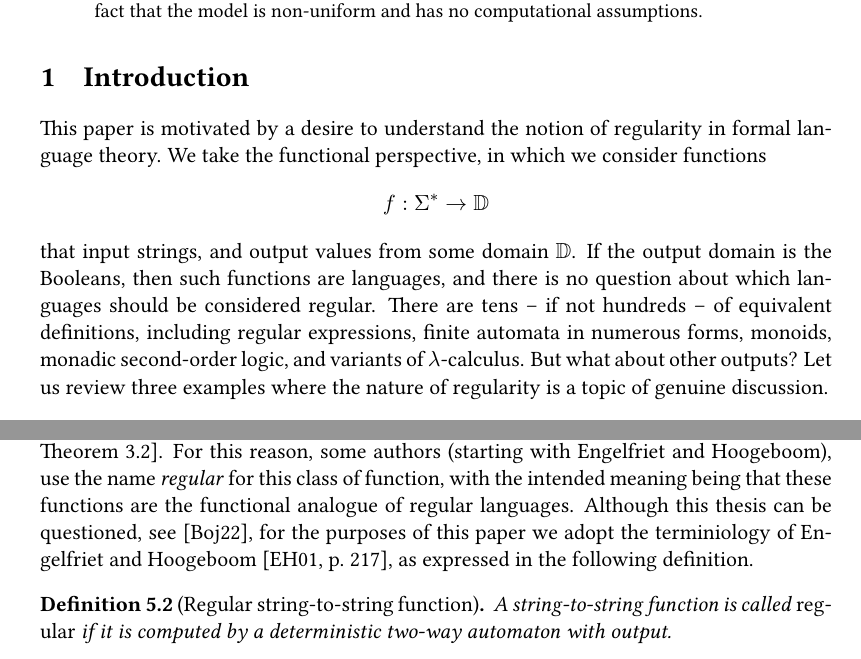
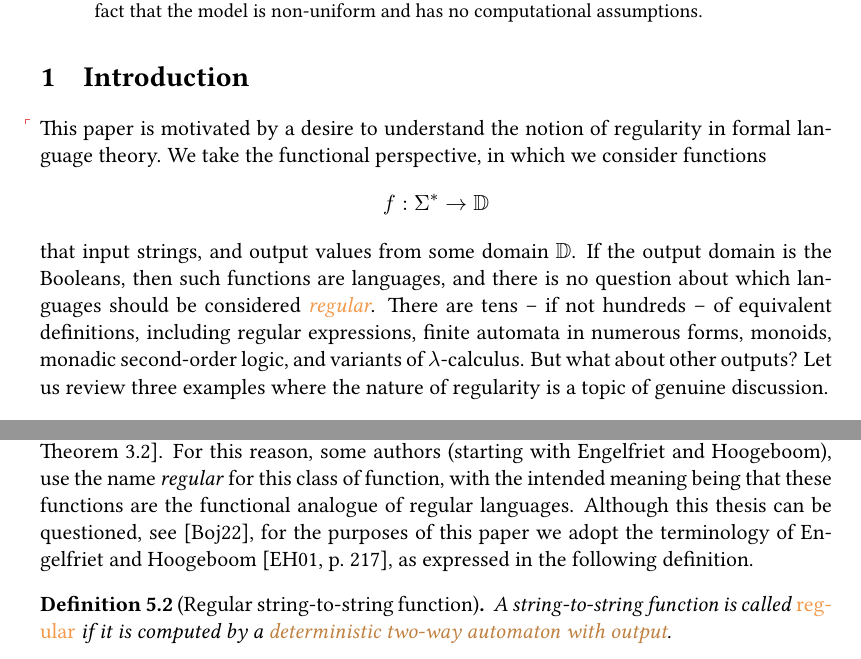
Before and after one commit to bojanczyk/bob-alice, a LaTeX paper (main.tex, which reads introduction.tex, regular-string-to-string.tex): two parts of pages 1 and 27 of 65, joined at a grey line, cut so that both start at the same text. Compiled offline with pdfLaTeX; a LaTeX package or settings file that is missing is left out.

Commit message:
fix: typos + knowledges

```diff
--- a/introduction.tex
+++ b/introduction.tex
@@ -1,13 +1,20 @@
 % LTeX: language=en
 \section{Introduction}
 \label{sec:introduction}
+
+\AP
 This paper is motivated by a desire to understand the notion of  regularity in formal language theory. We take the functional perspective, in which we consider functions
 \begin{align*}
 f : \Sigma^* \to \domain
 \end{align*}
-that input strings, and output values from some domain $\domain$.
-If the output domain is the Booleans, then such functions
-are languages, and there is no question about which languages should be considered regular. There are tens -- if not hundreds -- of equivalent definitions, including regular expressions, finite automata in numerous forms, monoids, monadic second-order logic, and variants of $\lambda$-calculus. But what about other outputs? Let us review three examples where the nature of regularity is a topic of genuine  discussion.
+that input strings, and output values from some domain $\domain$. If the output
+domain is the Booleans, then such functions are languages, and there is no
+question about which languages should be considered \intro(language){regular}. There are tens --
+if not hundreds -- of equivalent definitions, including regular expressions,
+finite automata in numerous forms, monoids, monadic second-order logic, and
+variants of $\lambda$-calculus. But what about other outputs? Let us review
+three examples where the nature of regularity is a topic of genuine
+discussion.
 
 \begin{enumerate}
     \item \textbf{String outputs.}
--- a/regular-string-to-string.tex
+++ b/regular-string-to-string.tex
@@ -25,10 +28,24 @@ In this section, we define the class of regular string-to-string functions, and
     \end{enumerate}
  \end{definition}
 
-    The automaton works as follows. The input string $w$ is placed on a tape, with the left end marked by $\vdash$ and the right end marked by $\dashv$. The automaton starts in state $q_0$, with its head on the left end of the tape, which contains the marker $\vdash$. In each step, the automaton looks at its current state and the letter under its head, and based on this information, it uses the transition function to decide if it halts, or it continues its computation. In case it continues, it chooses a  new state, the direction in which it moves its head, and a string over the output alphabet $\Gamma$, which is appended to the output tape. We assume that the automaton is always halting, which means that for every input string, the computation eventually halts. In particular, the computation must be well-defined, which means that the head never falls off the input by moving outside the endmarkers.   The semantics of such an automaton is of type $\Sigma^* \to \Gamma^*$. (For automata which are not necessarily halting, the function would be partial, since it would be undefined for inputs where the automaton does not halt.)
+The automaton works as follows. The input string $w$ is placed on a tape,
+with the left end marked by $\vdash$ and the right end marked by $\dashv$.
+The automaton starts in state $q_0$, with its head on the left end of the
+tape, which contains the marker $\vdash$. In each step, the automaton looks
+at its current state and the letter under its head, and based on this
+information, it uses the transition function to decide if it halts, or it
+continues its computation. In case it continues, it chooses a  new state,
+the direction in which it moves its head, and a string over the output
+alphabet $\Gamma$, which is appended to the output tape. We assume that the
+automaton is always halting, which means that for every input string, the
+computation eventually halts. In particular, the computation must be
+well-defined, which means that the head never falls off the input by moving
+outside the endmarkers.   The semantics of such an automaton is of type
+$\Sigma^* \to \Gamma^*$. (For automata which are not necessarily halting,
+the function would be partial, since it would be undefined for inputs where
+the automaton does not halt.)
 
     \begin{myexample}[Reverse]
         For each input alphabet $\Sigma$, the reverse function of type $\Sigma^* \to \Sigma^*$ is computed by a  two-way automaton, which first moves its head to the end of the string, and then starts copying it to the output while moving in the left direction.
     \end{myexample}
 
-    The class of functions computed by two-way automata has a remarkable number of equivalent descriptions,  originating in different fields, including:  monadic second-order transductions~\cite[Section 4]{engelfrietMSODefinableString2001}, streaming string transducers~\cite[Section 3]{alurExpressivenessStreamingString2010},  certain kinds of regular expressions~\cite[Section 2]{alur2014regular}, a calculus of functions based on  combinators~\cite[Theorem 6.1]{bojanczykRegularFirstOrderList2018}, a characterisation based on natural transformations~\cite[Theorem 3.2]{bojanczykTitoRegular23}. For this reason, some authors (starting with Engelfriet and Hoogeboom), use the name \emph{regular} for this class of function, with the intended meaning being that these functions are the functional analogue of regular languages. Although this thesis can be questioned, see~\cite{polyregular-survey}, for the purposes of this paper we adopt the terminiology of Engelfriet and Hoogeboom~\cite[p.~217]{engelfrietMSODefinableString2001}, as expressed in the following definition.
@@ -35,12 +60,31 @@ In this section, we define the class of regular string-to-string functions, and
+    natural transformations~\cite[Theorem 3.2]{bojanczykTitoRegular23}. For
+    this reason, some authors (starting with Engelfriet and Hoogeboom), use the
+    name \emph{regular} for this class of function, with the intended meaning
+    being that these functions are the functional analogue of regular
+    languages. Although this thesis can be questioned,
+    see~\cite{polyregular-survey}, for the purposes of this paper we adopt the
+    terminology of Engelfriet and
+    Hoogeboom~\cite[p.~217]{engelfrietMSODefinableString2001}, as expressed in
+    the following definition.
 
 
     \begin{definition}[Regular string-to-string function]
         \label{def:regular-string-to-string}
-        A string-to-string function is called \emph{regular} if it is computed by a deterministic two-way automaton with output.
+        A string-to-string function is called \intro(function){regular}
+        if it is computed by a \kl{deterministic two-way automaton with output}.
     \end{definition}
 
 
-    One good  property of the regular string-to-string functions is that they  are closed under composition~\cite[Theorem 2]{chytilSerialComposition2Way1977}. In particular, Conjecture~\ref{conj:protocol-regular-string-to-string} would imply that the same is true for functions computed by protocols. Without proving the conjecture, we do not see any direct way of proving composition for protocols. The  regular string-to-string functions have other good properties, such as decidable equivalence~\cite[Theorem 1]{gurariEquivalenceProblemDeterministic1982}, but we do not discuss these in more detail, since they seem to have little direct bearing on protocols.
+    One good  property of the regular string-to-string functions is that they
+    are closed under composition~\cite[Theorem
+    2]{chytilSerialComposition2Way1977}. In particular,
+    Conjecture~\ref{conj:protocol-regular-string-to-string} would imply that
+    the same is true for functions computed by protocols. Without proving the
+    conjecture, we do not see any direct way of proving composition for
+    protocols. The  regular string-to-string functions have other good
+    properties, such as decidable equivalence~\cite[Theorem
+    1]{gurariEquivalenceProblemDeterministic1982}, but we do not discuss these
+    in more detail, since they seem to have little direct bearing on protocols.
 
 
     The following lemma shows one of the implications in the conjecture.
```
Also changed, not shown: boolean-domain.tex (+36 -6 lines), evidence-strings.tex (+26 -8 lines), general-domains.tex (+1 -1 lines), introduction.tex (7 more changed lines), regular-string-to-string.tex (46 more changed lines), 1 other file.
